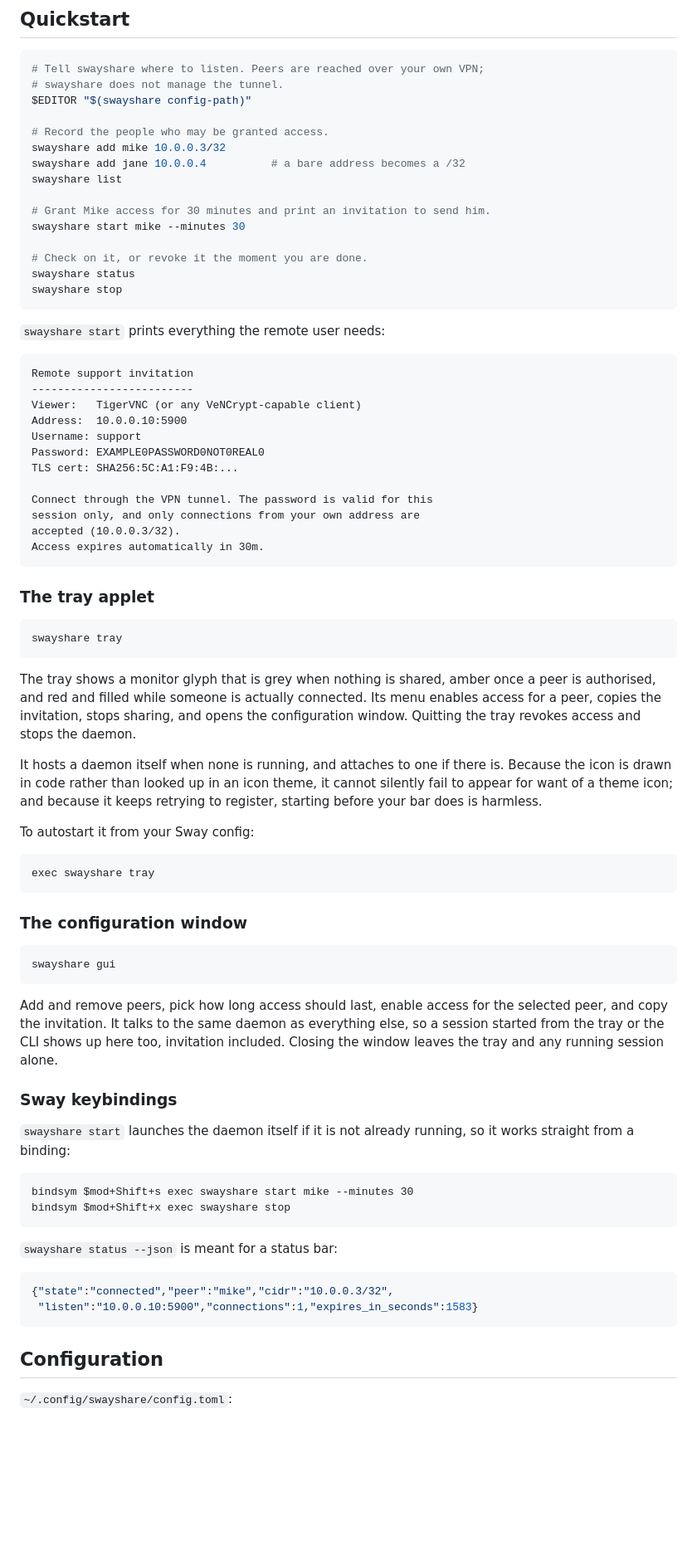
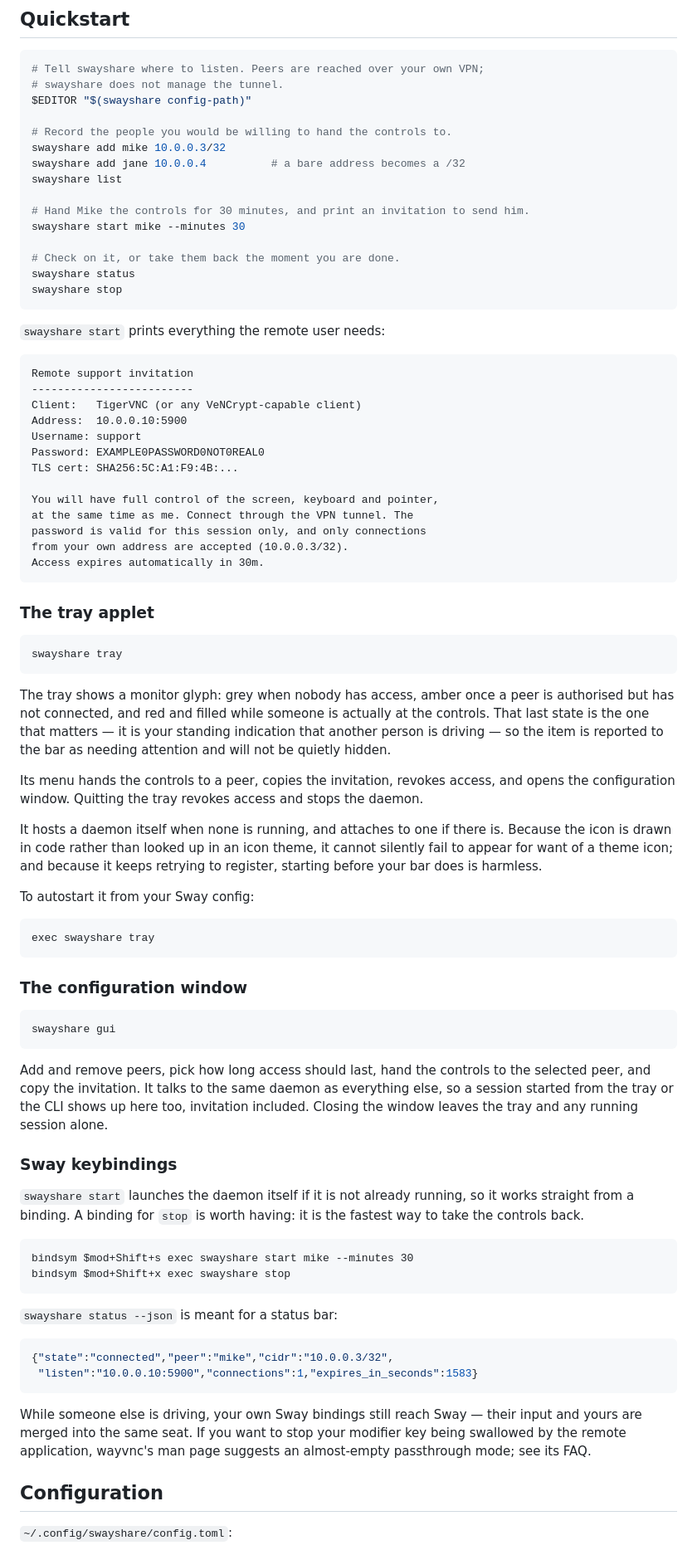
Before and after one commit to EnigmaCurry/swayshare, a Markdown page: README.md, the part around one of its changes. Shown at 83% size. Drawn GitHub-style; blank space fills up the shorter version.

````diff
--- a/README.md
+++ b/README.md
@@ -74,15 +103,15 @@ cargo build --release --no-default-features
 # swayshare does not manage the tunnel.
 $EDITOR "$(swayshare config-path)"
 
-# Record the people who may be granted access.
+# Record the people you would be willing to hand the controls to.
 swayshare add mike 10.0.0.3/32
 swayshare add jane 10.0.0.4          # a bare address becomes a /32
 swayshare list
 
-# Grant Mike access for 30 minutes and print an invitation to send him.
+# Hand Mike the controls for 30 minutes, and print an invitation to send him.
 swayshare start mike --minutes 30
 
-# Check on it, or revoke it the moment you are done.
+# Check on it, or take them back the moment you are done.
 swayshare status
 swayshare stop
 ```
@@ -92,15 +121,16 @@ swayshare stop
 ```
 Remote support invitation
 -------------------------
-Viewer:   TigerVNC (or any VeNCrypt-capable client)
+Client:   TigerVNC (or any VeNCrypt-capable client)
 Address:  10.0.0.10:5900
 Username: support
 Password: EXAMPLE0PASSWORD0NOT0REAL0
 TLS cert: SHA256:5C:A1:F9:4B:...
 
-Connect through the VPN tunnel. The password is valid for this
-session only, and only connections from your own address are
-accepted (10.0.0.3/32).
+You will have full control of the screen, keyboard and pointer,
+at the same time as me. Connect through the VPN tunnel. The
+password is valid for this session only, and only connections
+from your own address are accepted (10.0.0.3/32).
 Access expires automatically in 30m.
 ```
 
@@ -110,11 +140,15 @@ Access expires automatically in 30m.
 swayshare tray
 ```
 
-The tray shows a monitor glyph that is grey when nothing is shared, amber once
-a peer is authorised, and red and filled while someone is actually connected.
-Its menu enables access for a peer, copies the invitation, stops sharing, and
-opens the configuration window. Quitting the tray revokes access and stops the
-daemon.
+The tray shows a monitor glyph: grey when nobody has access, amber once a peer
+is authorised but has not connected, and red and filled while someone is
+actually at the controls. That last state is the one that matters — it is your
+standing indication that another person is driving — so the item is reported
+to the bar as needing attention and will not be quietly hidden.
+
+Its menu hands the controls to a peer, copies the invitation, revokes access,
+and opens the configuration window. Quitting the tray revokes access and stops
+the daemon.
 
 It hosts a daemon itself when none is running, and attaches to one if there
 is. Because the icon is drawn in code rather than looked up in an icon theme,
@@ -133,8 +167,8 @@ exec swayshare tray
 swayshare gui
 ```
 
-Add and remove peers, pick how long access should last, enable access for the
-selected peer, and copy the invitation. It talks to the same daemon as
+Add and remove peers, pick how long access should last, hand the controls to
+the selected peer, and copy the invitation. It talks to the same daemon as
 everything else, so a session started from the tray or the CLI shows up here
 too, invitation included. Closing the window leaves the tray and any running
 session alone.
@@ -142,7 +176,8 @@ session alone.
 ### Sway keybindings
 
 `swayshare start` launches the daemon itself if it is not already running, so
-it works straight from a binding:
+it works straight from a binding. A binding for `stop` is worth having: it is
+the fastest way to take the controls back.
 
 ```
 bindsym $mod+Shift+s exec swayshare start mike --minutes 30
@@ -155,6 +190,11 @@ bindsym $mod+Shift+x exec swayshare stop
 {"state":"connected","peer":"mike","cidr":"10.0.0.3/32",
  "listen":"10.0.0.10:5900","connections":1,"expires_in_seconds":1583}
 ```
+
+While someone else is driving, your own Sway bindings still reach Sway — their
+input and yours are merged into the same seat. If you want to stop your
+modifier key being swallowed by the remote application, wayvnc's man page
+suggests an almost-empty passthrough mode; see its FAQ.
 
 ## Configuration
 
````
Also changed, not shown: other parts of README.md (+59 -14 lines), docs/configuration-window.png, 8 other files.
